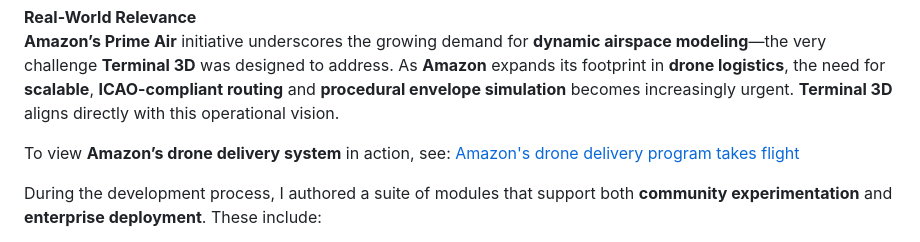
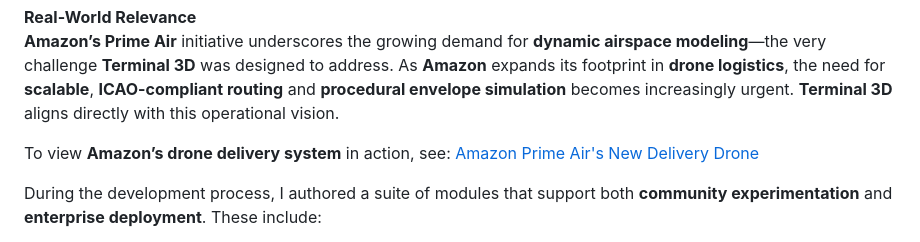
Before and after one commit to e-klein-uscprojects/terminal-3d-airspace-sculptor, a Markdown page: README.md, the part around the change. GitHub-like rendering.

```diff
--- a/README.md
+++ b/README.md
@@ -7,7 +7,7 @@ From the outset, my goal has been to build a system that not only supports **tra
 **Real-World Relevance**
 **Amazon’s Prime Air** initiative underscores the growing demand for **dynamic airspace modeling**—the very challenge **Terminal 3D** was designed to address. As **Amazon** expands its footprint in **drone logistics**, the need for **scalable**, **ICAO-compliant routing** and **procedural envelope simulation** becomes increasingly urgent. **Terminal 3D** aligns directly with this operational vision.
 
-To view **Amazon’s drone delivery system** in action, see: [Amazon's drone delivery program takes flight](https://www.youtube.com/watch?v=ThYhQQTgV4I)
+To view **Amazon’s drone delivery system** in action, see: [Amazon Prime Air's New Delivery Drone](https://www.youtube.com/watch?v=3HJtmx5f1Fc)
 
 During the development process, I authored a suite of modules that support both **community experimentation** and **enterprise deployment**. These include:
 
```
